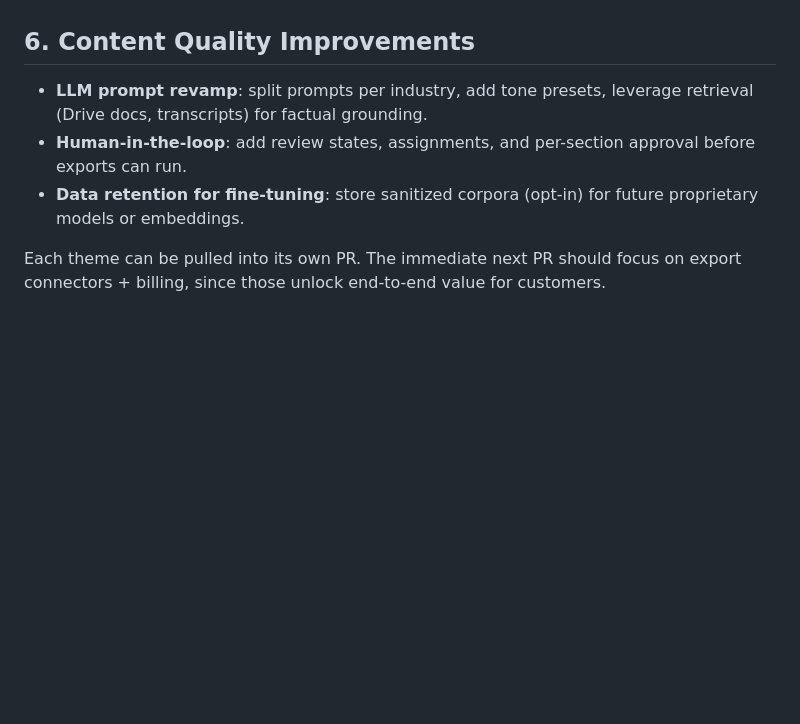
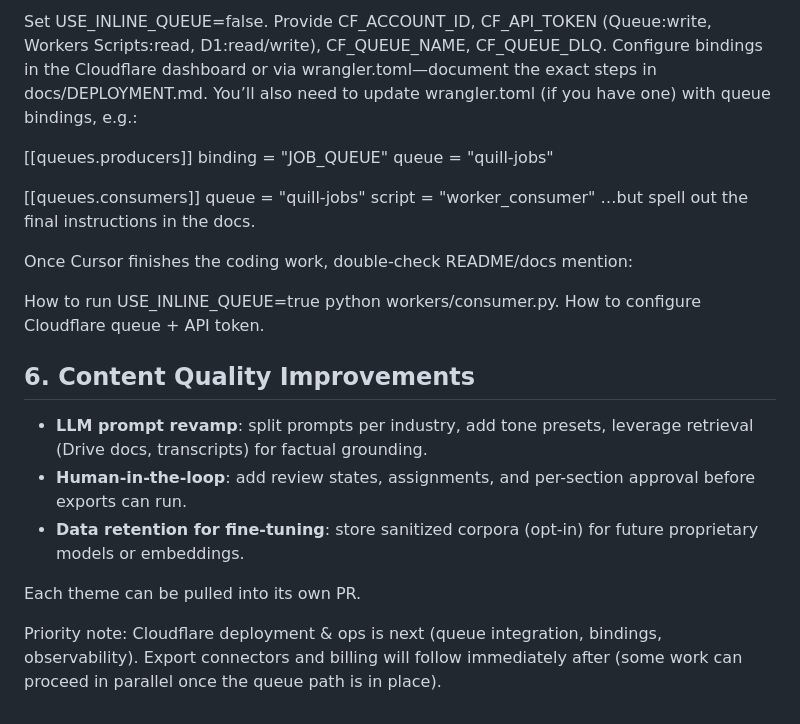
Before and after one commit to pcl-labs/convert-images-google-drive-to-seo-optimized-webp, a Markdown page: docs/feature-plan-next-horizon.md, the part around one of its changes. Rendered like a GitHub page; blank space fills up the shorter version.

Commit message:
docs: align Next Horizon plan with Cloudflare-first priority; clarify sequencing and section order

```diff
--- a/docs/feature-plan-next-horizon.md
+++ b/docs/feature-plan-next-horizon.md
@@ -33,6 +87,28 @@ This roadmap captures the next wave of work now that Phase 3 (blog generation pi
+Set USE_INLINE_QUEUE=false.
+Provide CF_ACCOUNT_ID, CF_API_TOKEN (Queue:write, Workers Scripts:read, D1:read/write), CF_QUEUE_NAME, CF_QUEUE_DLQ.
+Configure bindings in the Cloudflare dashboard or via wrangler.toml—document the exact steps in docs/DEPLOYMENT.md.
+You’ll also need to update wrangler.toml (if you have one) with queue bindings, e.g.:
+
+
+[[queues.producers]]
+ binding = "JOB_QUEUE"
+ queue = "quill-jobs"
+
+[[queues.consumers]]
+ queue = "quill-jobs"
+ script = "worker_consumer"
+…but spell out the final instructions in the docs.
+
+Once Cursor finishes the coding work, double-check README/docs mention:
+
+How to run USE_INLINE_QUEUE=true python workers/consumer.py.
+How to configure Cloudflare queue + API token.
+
 ## 6. Content Quality Improvements
 - **LLM prompt revamp**: split prompts per industry, add tone presets, leverage retrieval (Drive docs, transcripts) for factual grounding.
 - **Human-in-the-loop**: add review states, assignments, and per-section approval before exports can run.
 - **Data retention for fine-tuning**: store sanitized corpora (opt-in) for future proprietary models or embeddings.
 
-Each theme can be pulled into its own PR. The immediate next PR should focus on export connectors + billing, since those unlock end-to-end value for customers.
+Each theme can be pulled into its own PR.
+
+Priority note: Cloudflare deployment & ops is next (queue integration, bindings, observability). Export connectors and billing will follow immediately after (some work can proceed in parallel once the queue path is in place).
```
Also changed, not shown: other parts of docs/feature-plan-next-horizon.md (+54 -0 lines).
